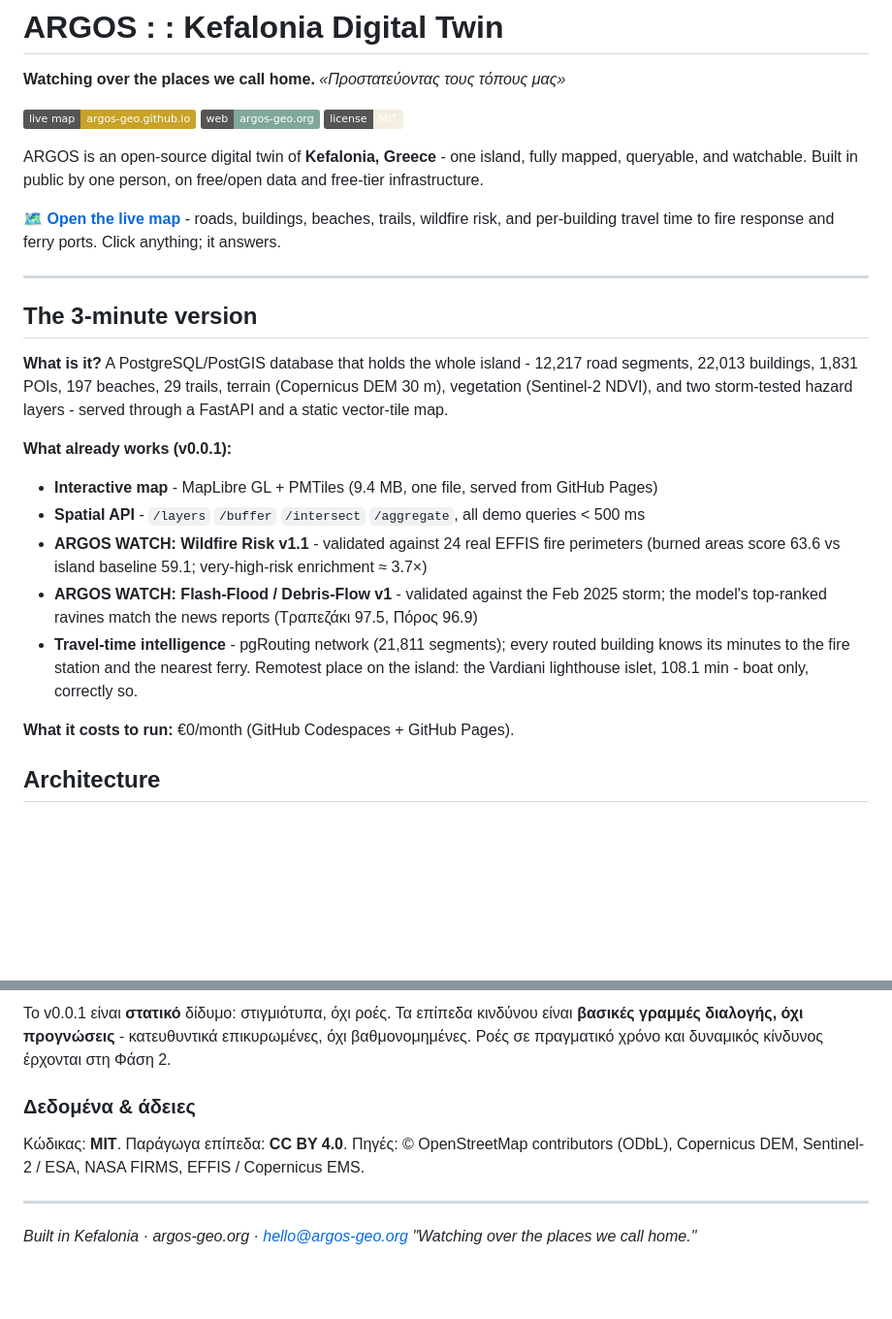
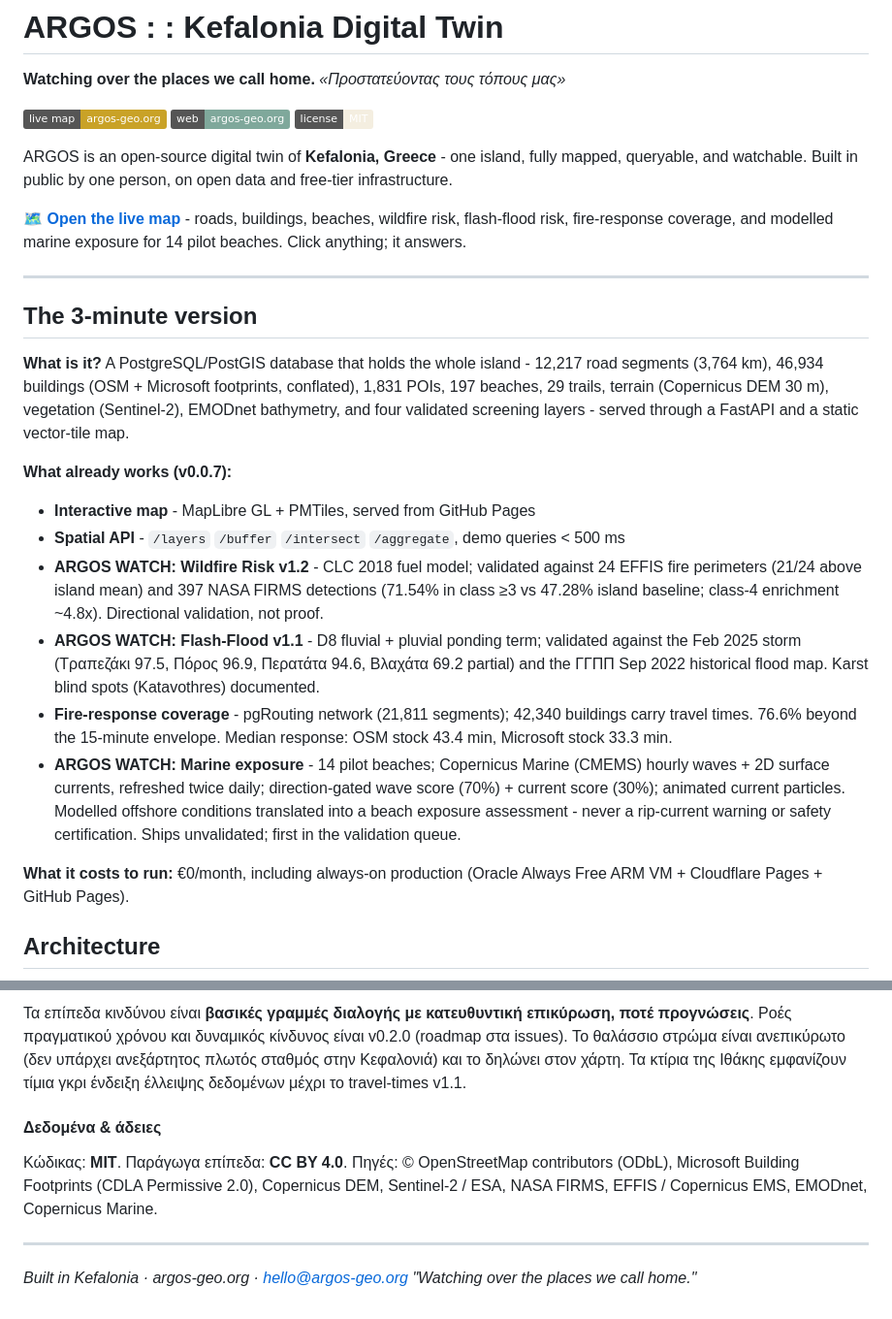
Before and after one commit to argos-geo/kefalonia-digital-twin, a Markdown page: README.md, 2 parts joined by grey strips. Shown at 97% size. Rendered like a GitHub page; badges without logos; blank space fills up the shorter version.

```diff
--- a/README.md
+++ b/README.md
@@ -3,40 +3,51 @@
 **Watching over the places we call home.**
 *«Προστατεύοντας τους τόπους μας»*
 
-[![Live map](https://img.shields.io/badge/live%20map-argos--geo.github.io-C9A227)](https://argos-geo.github.io/kefalonia-digital-twin/)
+[![Live map](https://img.shields.io/badge/live%20map-argos--geo.org-C9A227)](https://argos-geo.org/map)
 [![Website](https://img.shields.io/badge/web-argos--geo.org-7FA89B)](https://argos-geo.org)
 [![License: MIT](https://img.shields.io/badge/license-MIT-F4EEE0)](LICENSE)
 
-ARGOS is an open-source digital twin of **Kefalonia, Greece** - one island, fully mapped,
-queryable, and watchable. Built in public by one person, on free/open data and free-tier
-infrastructure.
+ARGOS is an open-source digital twin of **Kefalonia, Greece** - one island, fully
+mapped, queryable, and watchable. Built in public by one person, on open data and
+free-tier infrastructure.
 
-**[🗺️ Open the live map](https://argos-geo.github.io/kefalonia-digital-twin/)** - roads,
-buildings, beaches, trails, wildfire risk, and per-building travel time to fire response
-and ferry ports. Click anything; it answers.
+**[🗺️ Open the live map](https://argos-geo.org/map)** - roads, buildings, beaches,
+wildfire risk, flash-flood risk, fire-response coverage, and modelled marine
+exposure for 14 pilot beaches. Click anything; it answers.
 
 ---
 
 ## The 3-minute version
 
-**What is it?** A PostgreSQL/PostGIS database that holds the whole island - 12,217 road
-segments, 22,013 buildings, 1,831 POIs, 197 beaches, 29 trails, terrain (Copernicus DEM
-30 m), vegetation (Sentinel-2 NDVI), and two storm-tested hazard layers - served through
-a FastAPI and a static vector-tile map.
+**What is it?** A PostgreSQL/PostGIS database that holds the whole island -
+12,217 road segments (3,764 km), 46,934 buildings (OSM + Microsoft footprints,
+conflated), 1,831 POIs, 197 beaches, 29 trails, terrain (Copernicus DEM 30 m),
+vegetation (Sentinel-2), EMODnet bathymetry, and four validated screening layers -
+served through a FastAPI and a static vector-tile map.
 
-**What already works (v0.0.1):**
+**What already works (v0.0.7):**
 
-- **Interactive map** - MapLibre GL + PMTiles (9.4 MB, one file, served from GitHub Pages)
-- **Spatial API** - `/layers` `/buffer` `/intersect` `/aggregate`, all demo queries < 500 ms
-- **ARGOS WATCH: Wildfire Risk v1.1** - validated against 24 real EFFIS fire perimeters
-  (burned areas score 63.6 vs island baseline 59.1; very-high-risk enrichment ≈ 3.7×)
-- **ARGOS WATCH: Flash-Flood / Debris-Flow v1** - validated against the Feb 2025 storm;
-  the model's top-ranked ravines match the news reports (Τραπεζάκι 97.5, Πόρος 96.9)
-- **Travel-time intelligence** - pgRouting network (21,811 segments); every routed
-  building knows its minutes to the fire station and the nearest ferry. Remotest place
-  on the island: the Vardiani lighthouse islet, 108.1 min - boat only, correctly so.
+- **Interactive map** - MapLibre GL + PMTiles, served from GitHub Pages
+- **Spatial API** - `/layers` `/buffer` `/intersect` `/aggregate`, demo queries < 500 ms
+- **ARGOS WATCH: Wildfire Risk v1.2** - CLC 2018 fuel model; validated against 24
+  EFFIS fire perimeters (21/24 above island mean) and 397 NASA FIRMS detections
+  (71.54% in class ≥3 vs 47.28% island baseline; class-4 enrichment ~4.8x).
+  Directional validation, not proof.
+- **ARGOS WATCH: Flash-Flood v1.1** - D8 fluvial + pluvial ponding term; validated
+  against the Feb 2025 storm (Τραπεζάκι 97.5, Πόρος 96.9, Περατάτα 94.6, Βλαχάτα
+  69.2 partial) and the ΓΓΠΠ Sep 2022 historical flood map. Karst blind spots
+  (Katavothres) documented.
+- **Fire-response coverage** - pgRouting network (21,811 segments); 42,340
+  buildings carry travel times. 76.6% beyond the 15-minute envelope. Median
+  response: OSM stock 43.4 min, Microsoft stock 33.3 min.
+- **ARGOS WATCH: Marine exposure** - 14 pilot beaches; Copernicus Marine (CMEMS)
+  hourly waves + 2D surface currents, refreshed twice daily; direction-gated wave
+  score (70%) + current score (30%); animated current particles. Modelled offshore
+  conditions translated into a beach exposure assessment - never a rip-current
+  warning or safety certification. Ships unvalidated; first in the validation queue.
 
-**What it costs to run:** €0/month (GitHub Codespaces + GitHub Pages).
+**What it costs to run:** €0/month, including always-on production (Oracle Always
+Free ARM VM + Cloudflare Pages + GitHub Pages).
 
 ## Architecture
 
@@ -161,12 +184,15 @@ Copernicus EMS (terms acknowledged). Attribution is architecture, not decoration
 
-Το v0.0.1 είναι **στατικό** δίδυμο: στιγμιότυπα, όχι ροές. Τα επίπεδα κινδύνου είναι
-**βασικές γραμμές διαλογής, όχι προγνώσεις** - κατευθυντικά επικυρωμένες, όχι
-βαθμονομημένες. Ροές σε πραγματικό χρόνο και δυναμικός κίνδυνος έρχονται στη Φάση 2.
+Τα επίπεδα κινδύνου είναι **βασικές γραμμές διαλογής με κατευθυντική επικύρωση,
+ποτέ προγνώσεις**. Ροές πραγματικού χρόνου και δυναμικός κίνδυνος είναι v0.2.0
+(roadmap στα issues). Το θαλάσσιο στρώμα είναι ανεπικύρωτο (δεν υπάρχει ανεξάρτητος
+πλωτός σταθμός στην Κεφαλονιά) και το δηλώνει στον χάρτη. Τα κτίρια της Ιθάκης
+εμφανίζουν τίμια γκρι ένδειξη έλλειψης δεδομένων μέχρι το travel-times v1.1.
 
-### Δεδομένα & άδειες
+#### Δεδομένα & άδειες
 
 Κώδικας: **MIT**. Παράγωγα επίπεδα: **CC BY 4.0**. Πηγές: © OpenStreetMap contributors
-(ODbL), Copernicus DEM, Sentinel-2 / ESA, NASA FIRMS, EFFIS / Copernicus EMS.
+(ODbL), Microsoft Building Footprints (CDLA Permissive 2.0), Copernicus DEM,
+Sentinel-2 / ESA, NASA FIRMS, EFFIS / Copernicus EMS, EMODnet, Copernicus Marine.
 
 ---
 
```
Also changed, not shown: other parts of README.md (+61 -49 lines).
